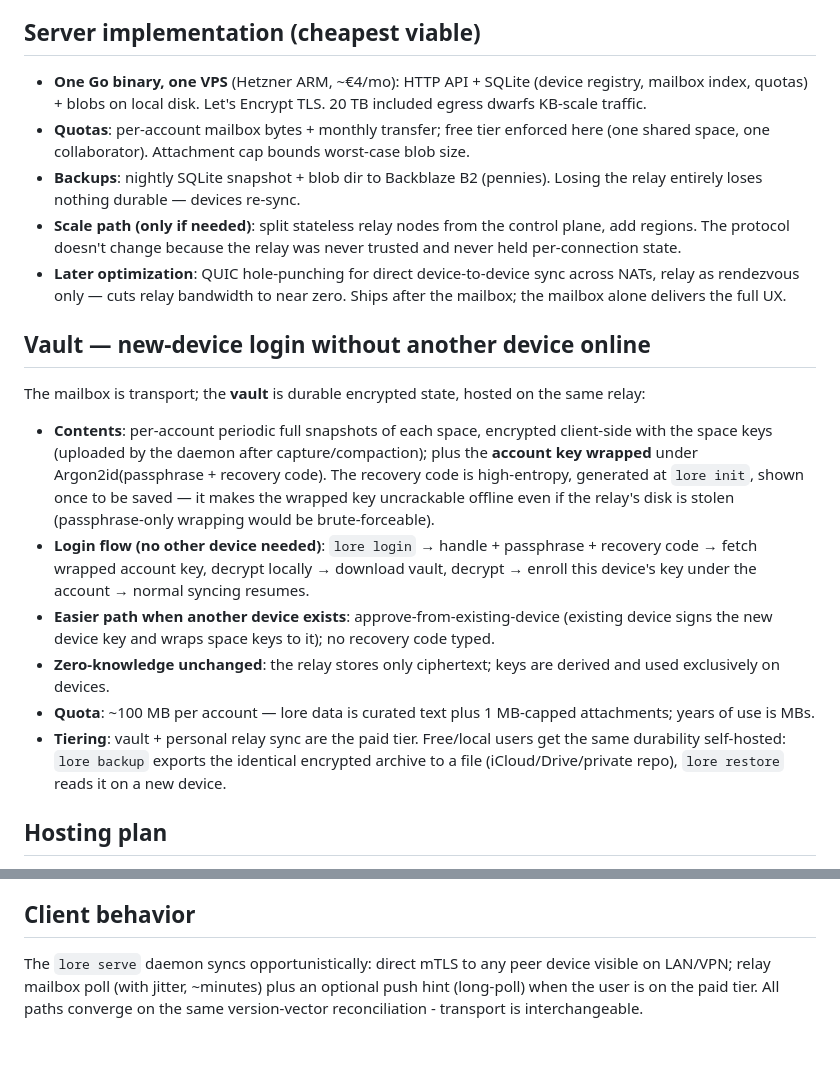
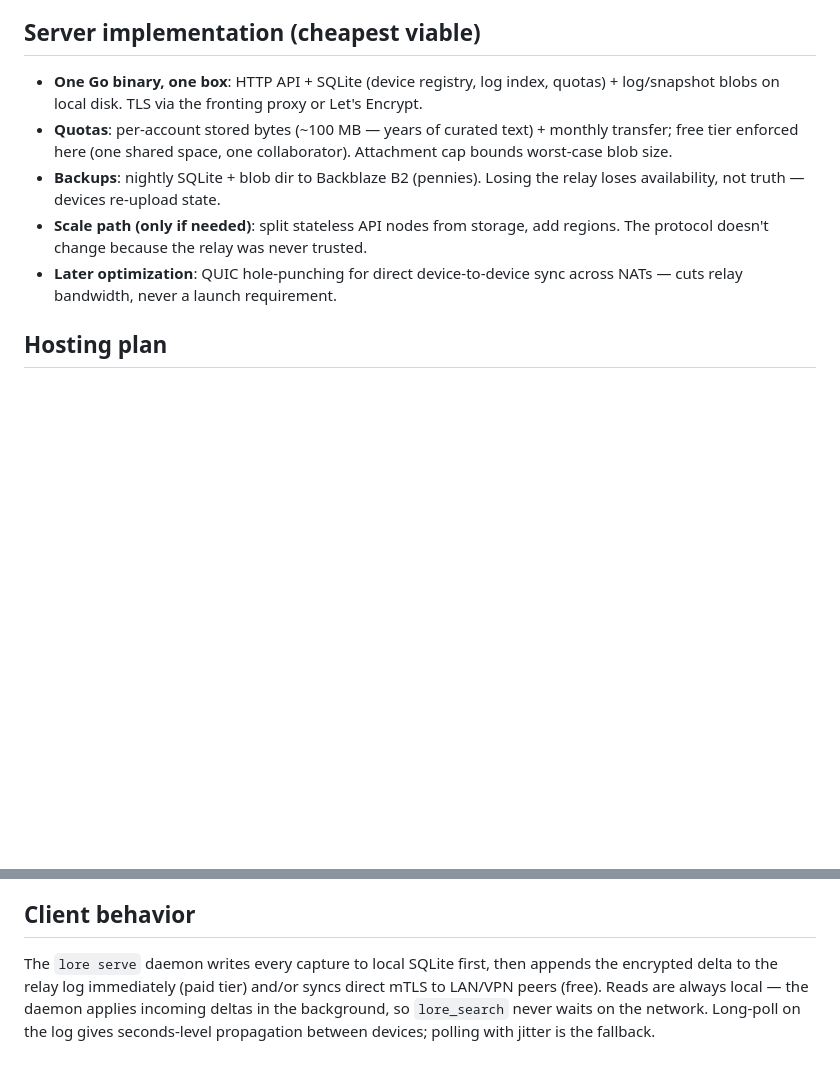
Before and after one commit to BlueHeisenberg/lore, a Markdown page: docs/RELAY.md, 2 parts joined by grey strips. Drawn GitHub-style; blank space fills up the shorter version.

```diff
--- a/docs/RELAY.md
+++ b/docs/RELAY.md
@@ -37,22 +56,11 @@ Personal-space blobs are only ever addressed to the same account's devices; the
 
 ## Server implementation (cheapest viable)
 
-- **One Go binary, one VPS** (Hetzner ARM, ~€4/mo): HTTP API + SQLite (device registry, mailbox index, quotas) + blobs on local disk. Let's Encrypt TLS. 20 TB included egress dwarfs KB-scale traffic.
-- **Quotas**: per-account mailbox bytes + monthly transfer; free tier enforced here (one shared space, one collaborator). Attachment cap bounds worst-case blob size.
-- **Backups**: nightly SQLite snapshot + blob dir to Backblaze B2 (pennies). Losing the relay entirely loses nothing durable — devices re-sync.
-- **Scale path (only if needed)**: split stateless relay nodes from the control plane, add regions. The protocol doesn't change because the relay was never trusted and never held per-connection state.
-- **Later optimization**: QUIC hole-punching for direct device-to-device sync across NATs, relay as rendezvous only — cuts relay bandwidth to near zero. Ships after the mailbox; the mailbox alone delivers the full UX.
-
-## Vault — new-device login without another device online
-
-The mailbox is transport; the **vault** is durable encrypted state, hosted on the same relay:
-
-- **Contents**: per-account periodic full snapshots of each space, encrypted client-side with the space keys (uploaded by the daemon after capture/compaction); plus the **account key wrapped** under Argon2id(passphrase + recovery code). The recovery code is high-entropy, generated at `lore init`, shown once to be saved — it makes the wrapped key uncrackable offline even if the relay's disk is stolen (passphrase-only wrapping would be brute-forceable).
-- **Login flow (no other device needed)**: `lore login` → handle + passphrase + recovery code → fetch wrapped account key, decrypt locally → download vault, decrypt → enroll this device's key under the account → normal syncing resumes.
-- **Easier path when another device exists**: approve-from-existing-device (existing device signs the new device key and wraps space keys to it); no recovery code typed.
-- **Zero-knowledge unchanged**: the relay stores only ciphertext; keys are derived and used exclusively on devices.
-- **Quota**: ~100 MB per account — lore data is curated text plus 1 MB-capped attachments; years of use is MBs.
-- **Tiering**: vault + personal relay sync are the paid tier. Free/local users get the same durability self-hosted: `lore backup` exports the identical encrypted archive to a file (iCloud/Drive/private repo), `lore restore` reads it on a new device.
+- **One Go binary, one box**: HTTP API + SQLite (device registry, log index, quotas) + log/snapshot blobs on local disk. TLS via the fronting proxy or Let's Encrypt.
+- **Quotas**: per-account stored bytes (~100 MB — years of curated text) + monthly transfer; free tier enforced here (one shared space, one collaborator). Attachment cap bounds worst-case blob size.
+- **Backups**: nightly SQLite + blob dir to Backblaze B2 (pennies). Losing the relay loses availability, not truth — devices re-upload state.
+- **Scale path (only if needed)**: split stateless API nodes from storage, add regions. The protocol doesn't change because the relay was never trusted.
+- **Later optimization**: QUIC hole-punching for direct device-to-device sync across NATs — cuts relay bandwidth, never a launch requirement.
 
 ## Hosting plan
 
@@ -65,4 +73,4 @@ The relay is one self-contained binary that doesn't trust its front door (payloa
 
 ## Client behavior
 
-The `lore serve` daemon syncs opportunistically: direct mTLS to any peer device visible on LAN/VPN; relay mailbox poll (with jitter, ~minutes) plus an optional push hint (long-poll) when the user is on the paid tier. All paths converge on the same version-vector reconciliation - transport is interchangeable.
+The `lore serve` daemon writes every capture to local SQLite first, then appends the encrypted delta to the relay log immediately (paid tier) and/or syncs direct mTLS to LAN/VPN peers (free). Reads are always local — the daemon applies incoming deltas in the background, so `lore_search` never waits on the network. Long-poll on the log gives seconds-level propagation between devices; polling with jitter is the fallback.
```
Also changed, not shown: other parts of docs/RELAY.md (+37 -18 lines), docs/ARCHITECTURE.md (+1 -1 lines), docs/ROADMAP.md (+3 -3 lines).
